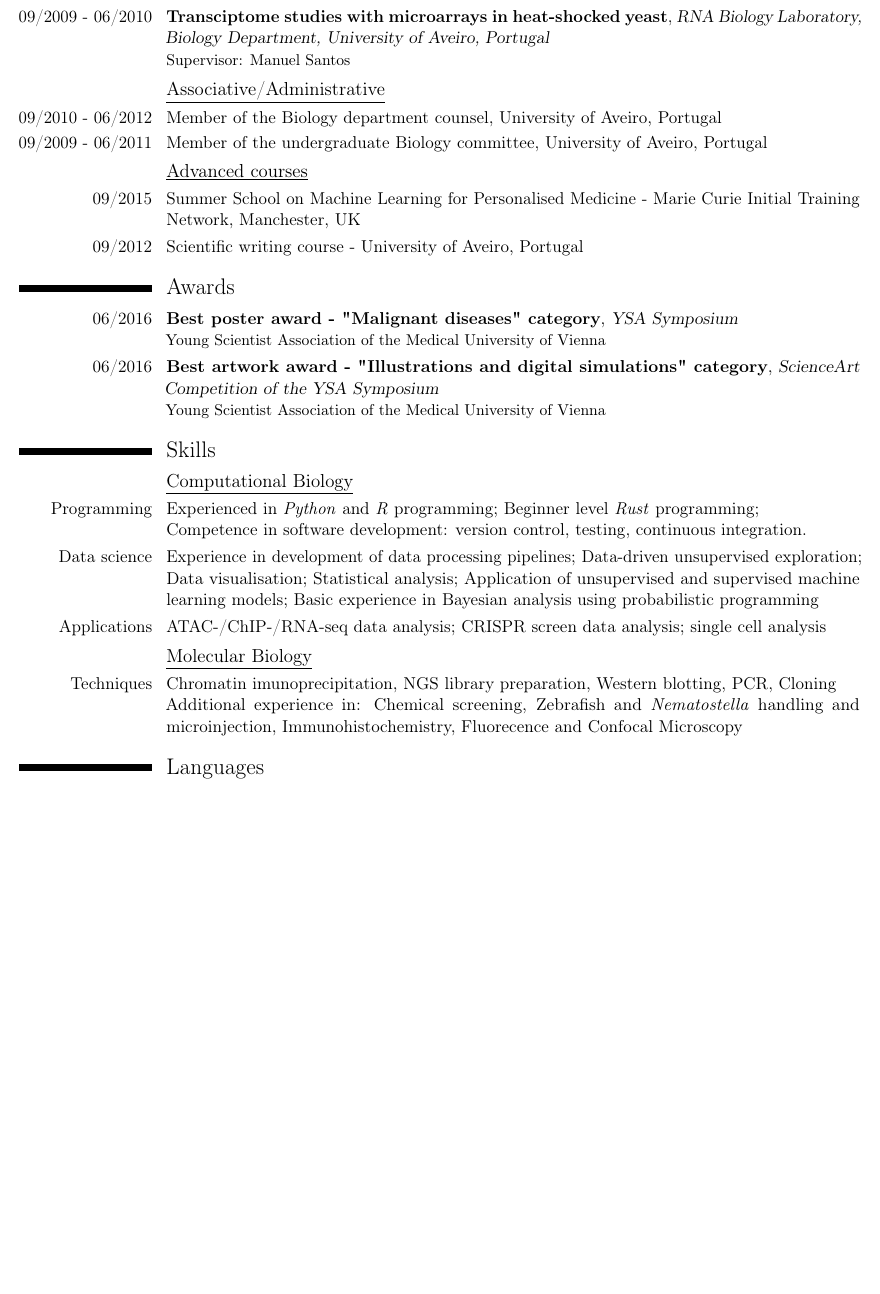
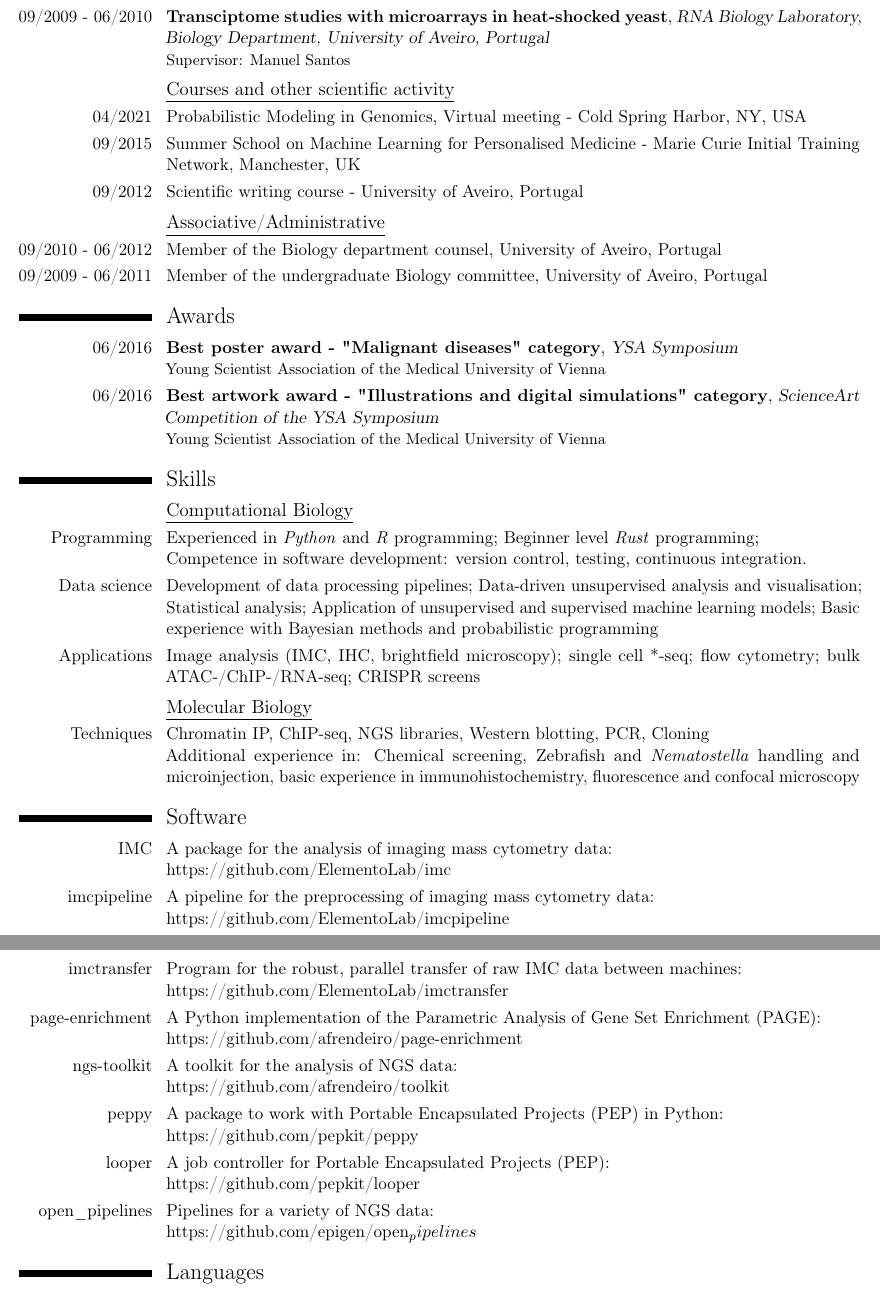
Before and after one commit to afrendeiro/cv, a LaTeX CV (cv.tex): part of page 5 of 5 before the commit and two parts of pages 5 and 6 of 6 after it, the two joined at a grey line, cut so that both start at the same text, the shorter picture padded with empty space. Compiled offline with pdfLaTeX.

Commit message:
update courses; add software

```diff
--- a/cv.tex
+++ b/cv.tex
@@ -307,17 +307,21 @@
             {Supervisor: Manuel Santos}
             %\{I was involved in the analysis of microarray expression data from yeast under various treatments. I learned to pre-process, normalise and explore data programmatically to detect significant differential gene expression, clustering genes and exploring their ontology across treatments.}
 
+    %----------------------------------------------------------------------------------------
+    %   COURSES
+    %----------------------------------------------------------------------------------------
+    \subsection{\underline{Courses and other scientific activity}}
+        \cvitem{04/2021}{Probabilistic Modeling in Genomics, Virtual meeting - Cold Spring Harbor, NY, USA}
+        \cvitem{09/2015}{Summer School on Machine Learning for Personalised Medicine - Marie Curie Initial Training Network, Manchester, UK}
+        \cvitem{09/2012}{Scientific writing course - University of Aveiro, Portugal}
+
+    %----------------------------------------------------------------------------------------
+    %   ADMIN
+    %----------------------------------------------------------------------------------------
     \subsection{\underline{Associative/Administrative}}
 
         \cvitem{09/2010 - 06/2012}{Member of the Biology department counsel, University of Aveiro, Portugal}
         \cvitem{09/2009 - 06/2011}{Member of the undergraduate Biology committee, University of Aveiro, Portugal}
-
-    %----------------------------------------------------------------------------------------
-    %   EXTRA COURSES
-    %----------------------------------------------------------------------------------------
-    \subsection{\underline{Advanced courses}}
-        \cvitem{09/2015}{Summer School on Machine Learning for Personalised Medicine - Marie Curie Initial Training Network, Manchester, UK}
-        \cvitem{09/2012}{Scientific writing course - University of Aveiro, Portugal}
 
 %----------------------------------------------------------------------------------------
 %   AWARDS SECTION
@@ -338,14 +342,80 @@
 \subsection{\underline{Computational Biology}}
     \cvitem{Programming}{
     Experienced in \textit{Python} and \textit{R} programming; Beginner level \textit{Rust} programming;
-    \newline Competence in software development: version control, testing, continuous integration.}
+    \newline
+    Competence in software development: version control, testing, continuous integration.}
     \cvitem{Data science}{
-        Experience in development of data processing pipelines; Data-driven unsupervised exploration; Data visualisation; Statistical analysis; Application of unsupervised and supervised machine learning models; Basic experience in Bayesian analysis using probabilistic programming}
-    \cvitem{Applications}{ATAC-/ChIP-/RNA-seq data analysis; CRISPR screen data analysis; single cell analysis}
+        Development of data processing pipelines; Data-driven unsupervised analysis and visualisation; Statistical analysis; Application of unsupervised and supervised machine learning models; Basic experience with Bayesian methods and probabilistic programming}
+    \cvitem{Applications}{Image analysis (IMC, IHC, brightfield microscopy); single cell *-seq; flow cytometry; bulk ATAC-/ChIP-/RNA-seq; CRISPR screens}
 
 \subsection{\underline{Molecular Biology}}
-    \cvitem{Techniques}{Chromatin imunoprecipitation, NGS library preparation, Western blotting, PCR, Cloning
-    \newline Additional experience in: Chemical screening, Zebrafish and \textit{Nematostella} handling and microinjection, Immunohistochemistry, Fluorecence and Confocal Microscopy}
+    \cvitem{Techniques}{Chromatin IP, ChIP-seq, NGS libraries, Western blotting, PCR, Cloning
+    \newline Additional experience in: Chemical screening, Zebrafish and \textit{Nematostella} handling and microinjection, basic experience in immunohistochemistry, fluorescence and confocal microscopy}
+
+
+%----------------------------------------------------------------------------------------
+%   SOFTWARE
+%----------------------------------------------------------------------------------------
+\section{Software}
+% \subsection{\underline{Data processing pipelines}}
+% \subsection{}
+    \cvitem{IMC}{
+        A package for the analysis of imaging mass cytometry data:
+        \newline
+        \href{https://github.com/ElementoLab/imc}{https://github.com/ElementoLab/imc}
+    }
+    \cvitem{imcpipeline}{
+        A pipeline for the preprocessing of imaging mass cytometry data:
+        \newline
+        \href{https://github.com/ElementoLab/imcpipeline}{https://github.com/ElementoLab/imcpipeline}
+    }
+    \cvitem{imctransfer}{
+        Program for the robust, parallel transfer of raw IMC data between machines:
+        \newline
+        \href{https://github.com/ElementoLab/imctransfer}{https://github.com/ElementoLab/imctransfer}
+    }
+    \cvitem{page-enrichment}{
+        A Python implementation of the Parametric Analysis of Gene Set Enrichment (PAGE):
+        \newline
+        \href{https://github.com/afrendeiro/page-enrichment}{https://github.com/afrendeiro/page-enrichment}
+    }
+    \cvitem{ngs-toolkit}{
+        A toolkit for the analysis of NGS data:
+        \newline
+        \href{https://github.com/afrendeiro/toolkit}{https://github.com/afrendeiro/toolkit}
+    }
+    \cvitem{peppy}{
+        A package to work with Portable Encapsulated Projects (PEP) in Python:
+        \newline
+        \href{https://github.com/pepkit/peppy}{https://github.com/pepkit/peppy}
+    }
+    \cvitem{looper}{
+        A job controller for Portable Encapsulated Projects (PEP):
+        \newline
+        \href{https://github.com/pepkit/looper}{https://github.com/pepkit/looper}
+    }
+    \cvitem{open\_pipelines}{
+        Pipelines for a variety of NGS data:
+        \newline
+        \href{https://github.com/epigen/open_pipelines}{https://github.com/epigen/open_pipelines}
+    }
+
+    % \cvitem{ngstk}{
+    %     A collection of CLI tools for common bioinformatics work callable from Python:
+    %     \newline
+    %     \href{https://github.com/pepkit/ngstk}{https://github.com/pepkit/ngstk}
+    % }
+
+% \subsection{\underline{Publications}}
+%     \cvitem{doi:x,y,z}{
+%         \href{https://github.com/ElementoLab/covid-imc}{https://github.com/ElementoLab/covid-imc}
+%         \href{https://github.com/ElementoLab/covid-imc-viz}{https://github.com/ElementoLab/covid-imc-viz}
+%     }
+%     \cvitem{doi:x,y,z}{
+%         \href{https://github.com/ElementoLab/covid-imc}{https://github.com/ElementoLab/covid-imc}
+%         \href{https://github.com/ElementoLab/covid-imc-viz}{https://github.com/ElementoLab/covid-imc-viz}
+%     }
+
 
 %----------------------------------------------------------------------------------------
 %   MEMBERSHIPS
```
Also changed, not shown: cv.pdf, cv.tex (6 more changed lines).
